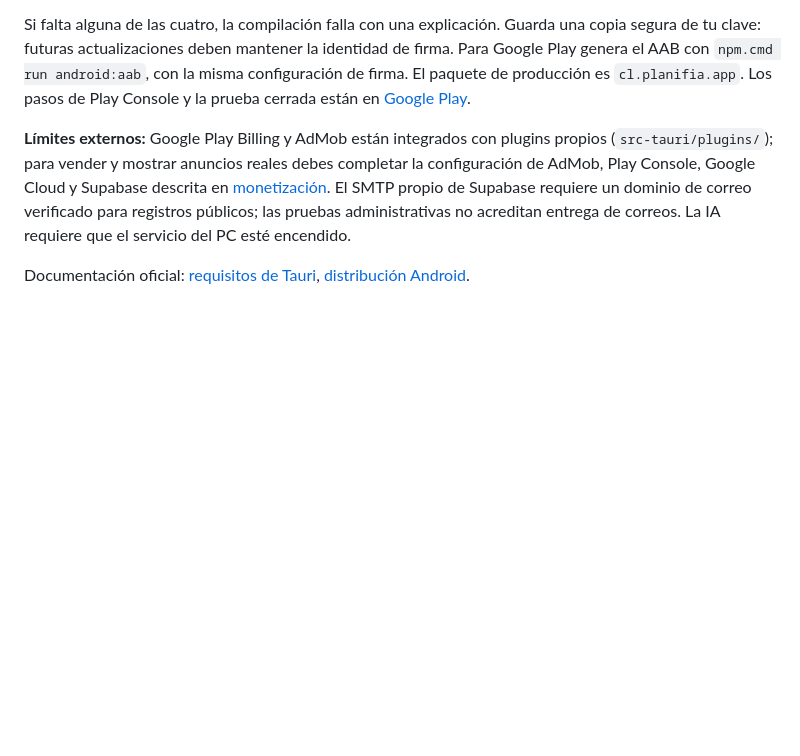
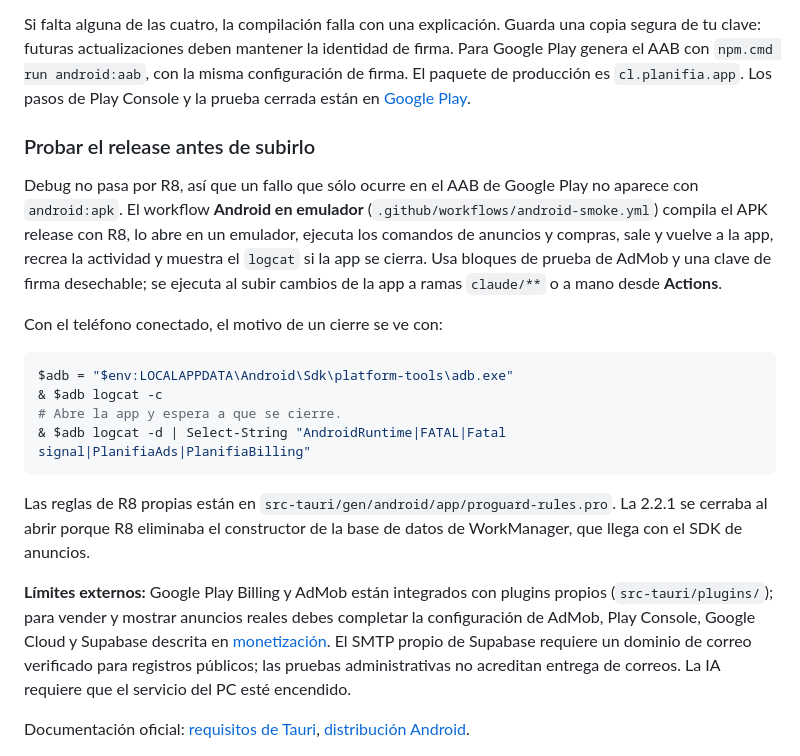
Before and after one commit to misterdarkno2-wq/PlanifIA_Seller, a Markdown page: docs/android.md, the part around the change. Rendered like a GitHub page; blank space fills up the shorter version.

Commit message:
Documentar la prueba del release de Android en el emulador
Co-Authored-By: Claude Opus 5.5 <noreply@anthropic.com>
Claude-Session: https://claude.ai/code/session_01RKsVUXsDg24fueeEbYPmNY

````diff
--- a/docs/android.md
+++ b/docs/android.md
@@ -52,6 +52,21 @@ Sin clave privada de firma se genera un **Release sin firmar**, que no debe entr
 
 Si falta alguna de las cuatro, la compilación falla con una explicación. Guarda una copia segura de tu clave: futuras actualizaciones deben mantener la identidad de firma. Para Google Play genera el AAB con `npm.cmd run android:aab`, con la misma configuración de firma. El paquete de producción es `cl.planifia.app`. Los pasos de Play Console y la prueba cerrada están en [Google Play](google-play.md).
 
+### Probar el release antes de subirlo
+
+Debug no pasa por R8, así que un fallo que sólo ocurre en el AAB de Google Play no aparece con `android:apk`. El workflow **Android en emulador** (`.github/workflows/android-smoke.yml`) compila el APK release con R8, lo abre en un emulador, ejecuta los comandos de anuncios y compras, sale y vuelve a la app, recrea la actividad y muestra el `logcat` si la app se cierra. Usa bloques de prueba de AdMob y una clave de firma desechable; se ejecuta al subir cambios de la app a ramas `claude/**` o a mano desde **Actions**.
+
+Con el teléfono conectado, el motivo de un cierre se ve con:
+
+```powershell
+$adb = "$env:LOCALAPPDATA\Android\Sdk\platform-tools\adb.exe"
+& $adb logcat -c
+# Abre la app y espera a que se cierre.
+& $adb logcat -d | Select-String "AndroidRuntime|FATAL|Fatal signal|PlanifiaAds|PlanifiaBilling"
+```
+
+Las reglas de R8 propias están en `src-tauri/gen/android/app/proguard-rules.pro`. La 2.2.1 se cerraba al abrir porque R8 eliminaba el constructor de la base de datos de WorkManager, que llega con el SDK de anuncios.
+
 **Límites externos:** Google Play Billing y AdMob están integrados con plugins propios (`src-tauri/plugins/`); para vender y mostrar anuncios reales debes completar la configuración de AdMob, Play Console, Google Cloud y Supabase descrita en [monetización](monetizacion.md). El SMTP propio de Supabase requiere un dominio de correo verificado para registros públicos; las pruebas administrativas no acreditan entrega de correos. La IA requiere que el servicio del PC esté encendido.
 
 Documentación oficial: [requisitos de Tauri](https://v2.tauri.app/start/prerequisites/), [distribución Android](https://v2.tauri.app/distribute/google-play/).
````
